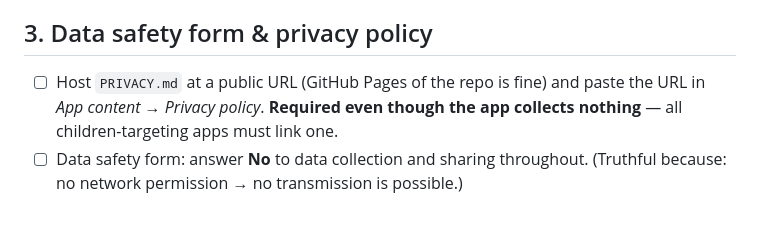
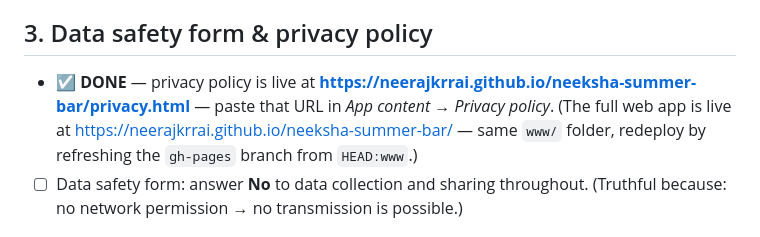
Before and after one commit to NeerajKrRai/neeksha-summer-bar, a Markdown page: COMPLIANCE.md, the part around the change. Rendered like a GitHub page.

Commit message:
Record live GitHub Pages URLs in compliance runbook
Co-Authored-By: Claude Fable 5 <noreply@anthropic.com>

```diff
--- a/COMPLIANCE.md
+++ b/COMPLIANCE.md
@@ -40,9 +40,11 @@ and store assets, not engineering.
 
 ## 3. Data safety form & privacy policy
 
-- ☐ Host `PRIVACY.md` at a public URL (GitHub Pages of the repo is fine) and
-  paste the URL in *App content → Privacy policy*. **Required even though the
-  app collects nothing** — all children-targeting apps must link one.
+- ☑ **DONE** — privacy policy is live at
+  **https://neerajkrrai.github.io/neeksha-summer-bar/privacy.html** — paste
+  that URL in *App content → Privacy policy*. (The full web app is live at
+  https://neerajkrrai.github.io/neeksha-summer-bar/ — same `www/` folder,
+  redeploy by refreshing the `gh-pages` branch from `HEAD:www`.)
 - ☐ Data safety form: answer **No** to data collection and sharing throughout.
   (Truthful because: no network permission → no transmission is possible.)
 
```
